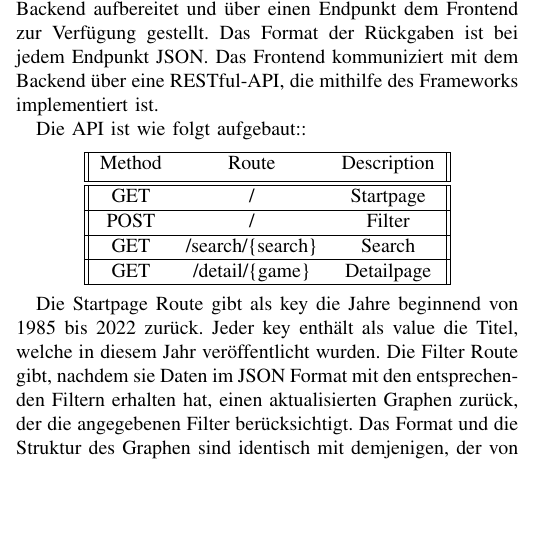
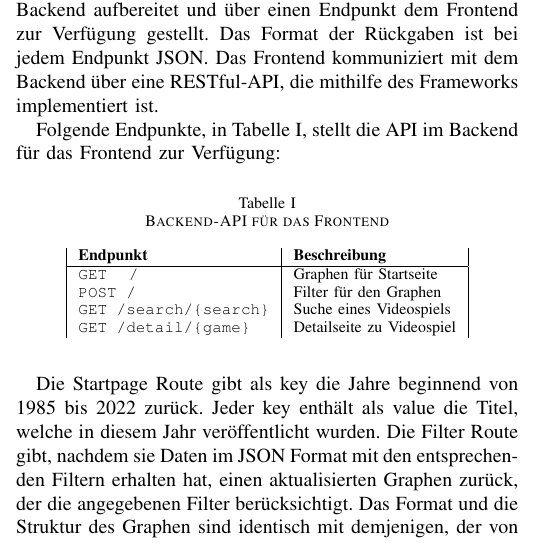
Before and after one commit to cyberlytics/SGDb, a LaTeX paper (sys_doc/technical_report/20230110_TeamRot_Architektur.tex): part of one column of page 1 of 2 before the commit and part of one column of page 1 of 3 after it, cut so that both start at the same text, the shorter picture padded with empty space. Compiled offline with pdfLaTeX; a missing font is replaced by an installed copy or a similar font; a LaTeX package or settings file that is missing is left out.

Commit message:
docs: Update
Former-commit-id: aa6864478a08961f475a9cd9eb9ecb1235f5783e

```diff
--- a/sys_doc/technical_report/20230110_TeamRot_Architektur.tex
+++ b/sys_doc/technical_report/20230110_TeamRot_Architektur.tex
@@ -92,22 +92,22 @@ Für die Datenverwaltung und Vernetzung der Informationen wird die Ontotext Grap
 Das Backend ist mit der Programmiersprache Python und dem Framework „FastAPI“~\cite{fastapi} realisiert. Es dient als Schnittstelle zwischen Datenbank und Frontend. Zusätzlich ist es für die Verarbeitung von Ressourcen zuständig. Hierunter fällt die Aufgabe, Daten vom Frontend so aufzubereiten, dass diese für eine Datenbank-Abfrage genutzt werden können. Des Weiteren werden Ergebnisse aus einer Datenbank-Abfrage vom Backend aufbereitet und über einen Endpunkt dem Frontend zur Verfügung gestellt. Das Format der Rückgaben ist bei jedem Endpunkt JSON.
 Das Frontend kommuniziert mit dem Backend über eine RESTful-API, die mithilfe des Frameworks implementiert ist.
 
-Die API ist wie folgt aufgebaut::
-\begin{center}
-\begin{tabular}{||c c c||}
- \hline
- Method & Route &  Description  \\ [0.5ex]
- \hline\hline
- GET & / & Startpage \\
- \hline
- POST & / & Filter  \\
-  \hline
- GET & /search/\{search\} & Search \\
-  \hline
- GET & /detail/\{game\} & Detailpage \\
- \hline
-\end{tabular}
-\end{center}
+Folgende Endpunkte, in Tabelle~\ref{tab:api}, stellt die API im Backend für das Frontend zur Verfügung:
+
+\begin{table}[h!]
+    \begin{center}
+        \caption{Backend-API für das Frontend}
+        \label{tab:api}
+        \begin{tabular}{|l|l|}
+            \textbf{Endpunkt} & \textbf{Beschreibung}\\
+            \hline
+            \texttt{GET \, /}				& Graphen für Startseite\\
+            \texttt{POST /}					& Filter für den Graphen\\
+            \texttt{GET /search/\{search\}}	& Suche eines Videospiels\\
+            \texttt{GET /detail/\{game\}}	& Detailseite zu Videospiel\\
+        \end{tabular}
+    \end{center}
+\end{table}
 
 Die Startpage Route gibt als key die Jahre beginnend von 1985 bis 2022 zurück. Jeder key enthält als value die Titel, welche in diesem Jahr veröffentlicht wurden.
 Die Filter Route gibt, nachdem sie Daten im JSON Format mit den entsprechenden Filtern erhalten hat, einen aktualisierten Graphen zurück, der die angegebenen Filter berücksichtigt. Das Format und die Struktur des Graphen sind identisch mit demjenigen, der von der Startpage zur Verfügung gestellt wird.
```
Also changed, not shown: sys_doc/technical_report/references.bib (+17 -1 lines), sys_doc/technical_report/20230110_TeamRot_Architektur.pdf, sys_doc/technical_report/images/verteilungssicht.pdf (added), sys_doc/technical_report/20230110_TeamRot_Architektur.tex (33 more changed lines).
